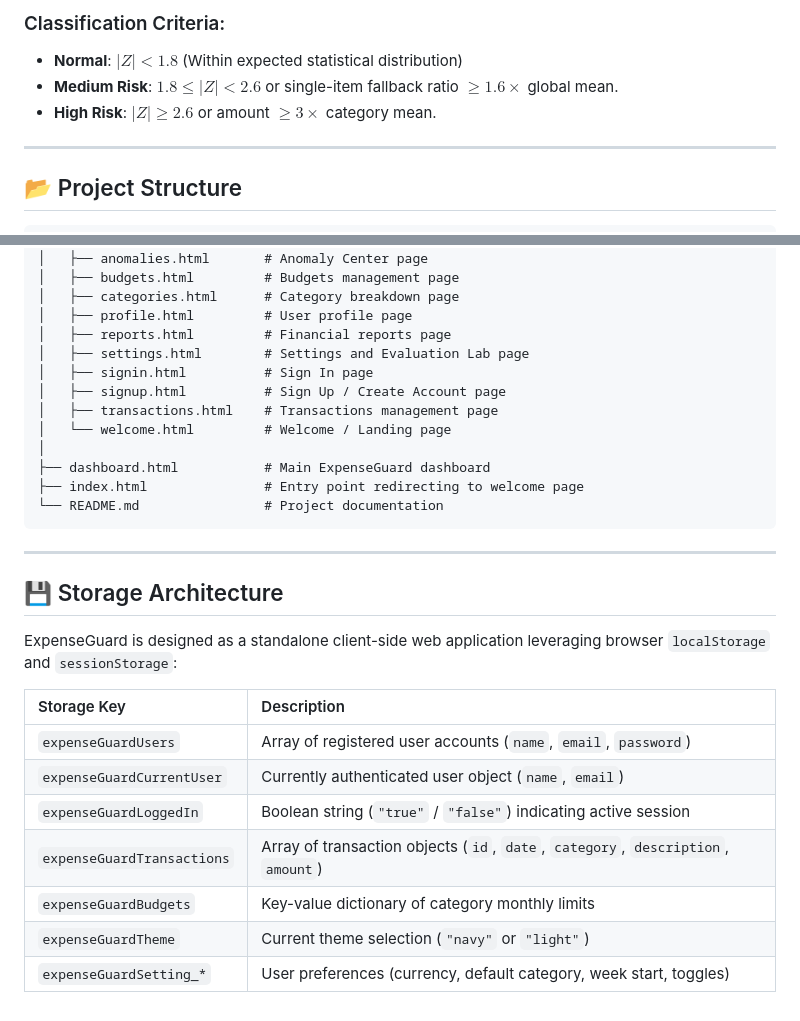
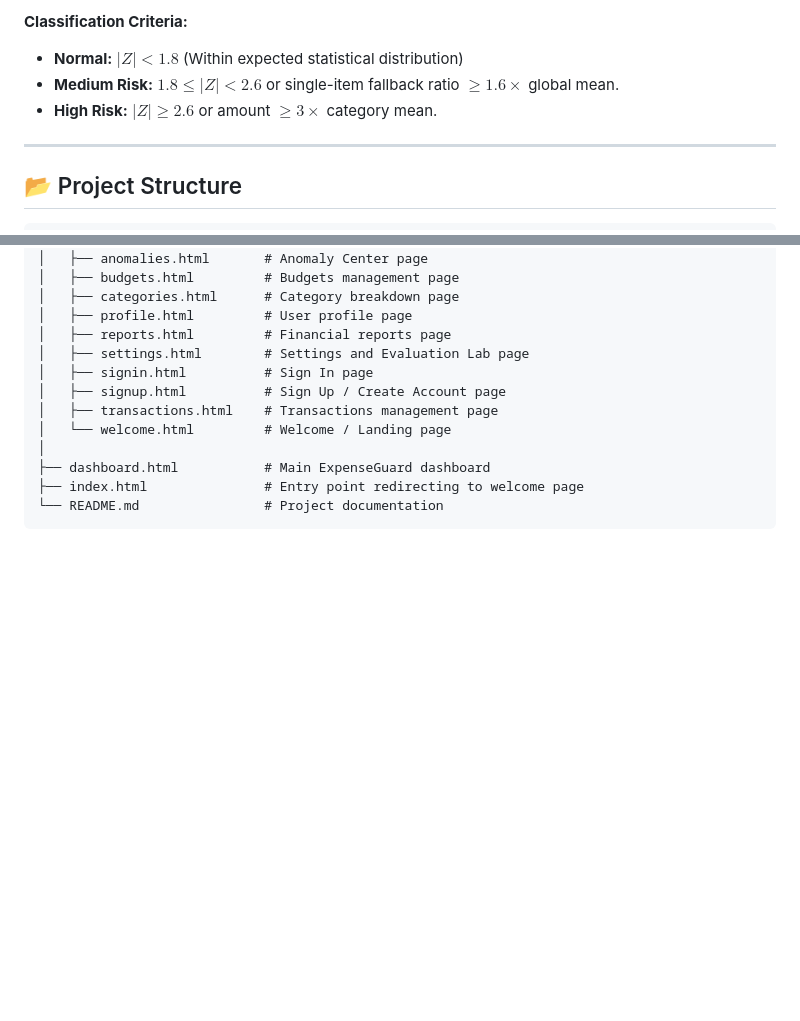
Before and after one commit to Bhavyakakkar24/ExpenseGuard-recurring-expense-anomaly-detector, a Markdown page: README.md, 2 parts joined by grey strips. Rendered like a GitHub page; blank space fills up the shorter version.

````diff
--- a/README.md
+++ b/README.md
@@ -120,8 +127,8 @@ Where:
 
-### Classification Criteria:
-- **Normal**: $|Z| < 1.8$ (Within expected statistical distribution)
-- **Medium Risk**: $1.8 \le |Z| < 2.6$ or single-item fallback ratio $\ge 1.6\times$ global mean.
-- **High Risk**: $|Z| \ge 2.6$ or amount $\ge 3\times$ category mean.
+**Classification Criteria:**
+* **Normal:** $\vert{}Z\vert{} < 1.8$ (Within expected statistical distribution)
+* **Medium Risk:** $1.8 \le \vert{}Z\vert{} < 2.6$ or single-item fallback ratio $\ge 1.6 \times$ global mean.
+* **High Risk:** $\vert{}Z\vert{} \ge 2.6$ or amount $\ge 3 \times$ category mean.
 
 ---
 
@@ -169,19 +176,3 @@ recurring-expense-anomaly-detector-main/
 ├── index.html               # Entry point redirecting to welcome page
 └── README.md                # Project documentation
 ```
-
----
-
-## 💾 Storage Architecture
-
-ExpenseGuard is designed as a standalone client-side web application leveraging browser `localStorage` and `sessionStorage`:
-
-| Storage Key | Description |
-| :--- | :--- |
-| `expenseGuardUsers` | Array of registered user accounts (`name`, `email`, `password`) |
-| `expenseGuardCurrentUser` | Currently authenticated user object (`name`, `email`) |
-| `expenseGuardLoggedIn` | Boolean string (`"true"` / `"false"`) indicating active session |
-| `expenseGuardTransactions` | Array of transaction objects (`id`, `date`, `category`, `description`, `amount`) |
-| `expenseGuardBudgets` | Key-value dictionary of category monthly limits |
-| `expenseGuardTheme` | Current theme selection (`"navy"` or `"light"`) |
-| `expenseGuardSetting_*` | User preferences (currency, default category, week start, toggles) |
````
Also changed, not shown: other parts of README.md (+78 -71 lines).
